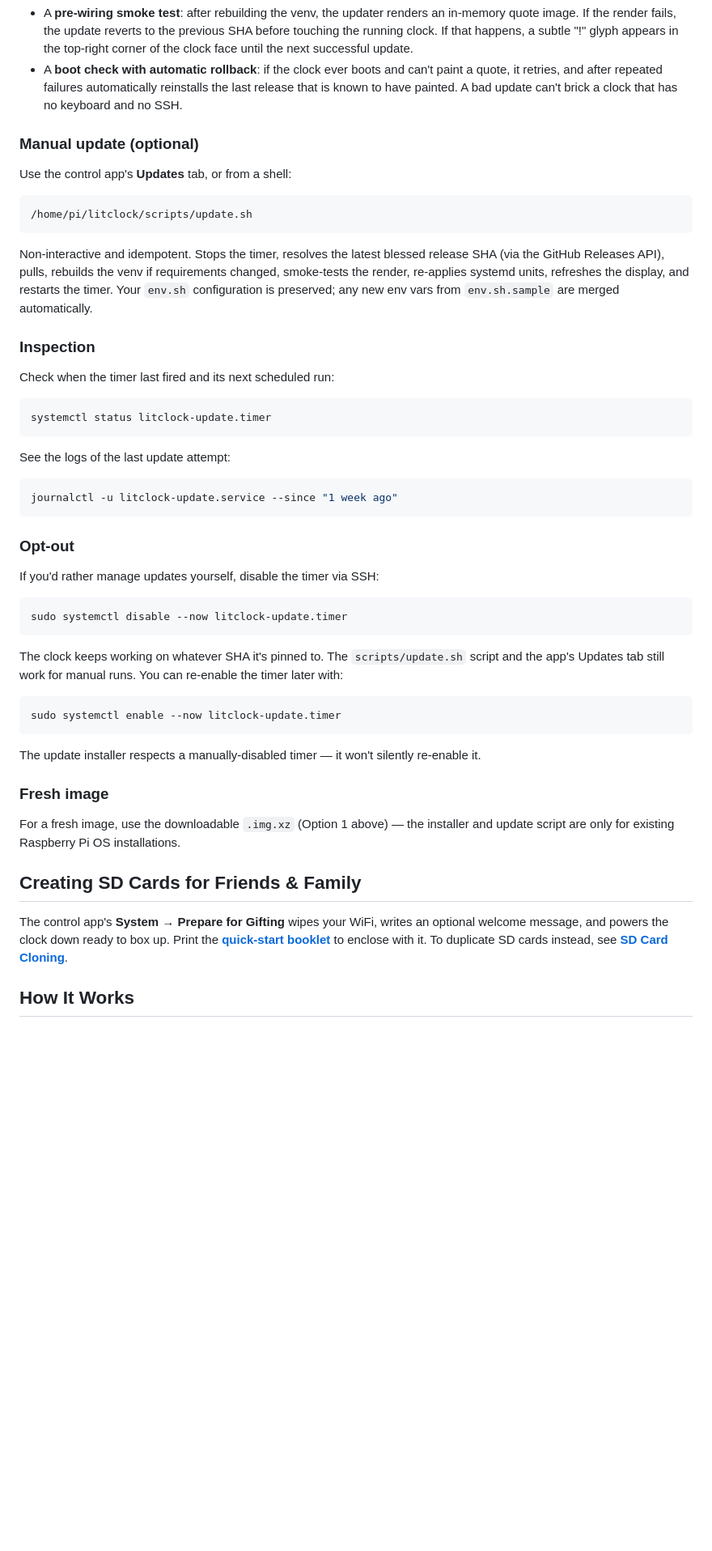
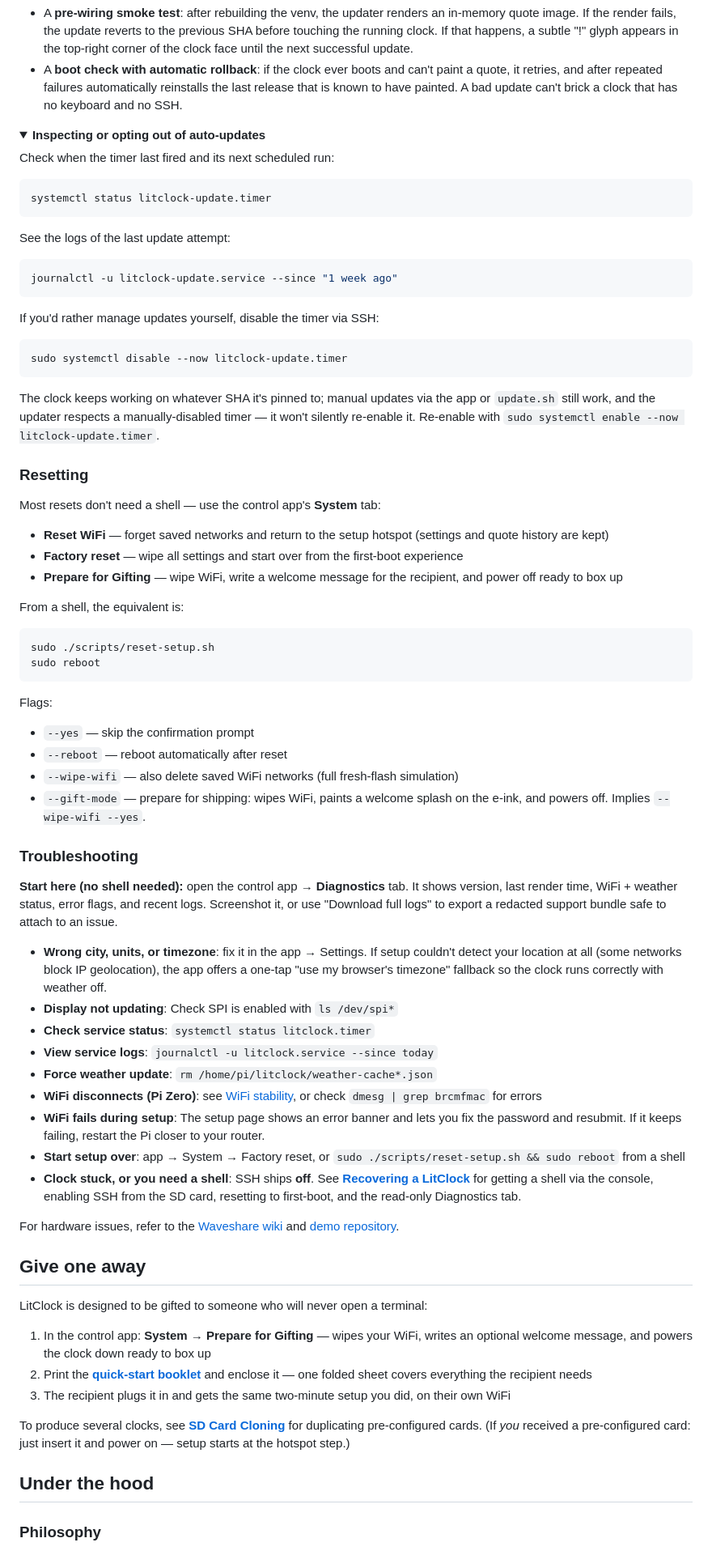
Before and after one commit to kapoorankush/litclock, a Markdown page: README.md, the part around one of its changes. Shown at 81% size. GitHub-like rendering; folded sections open; blank space fills up the shorter version.

````diff
--- a/README.md
+++ b/README.md
@@ -233,17 +196,8 @@ Two safety nets protect every update:
 - A **pre-wiring smoke test**: after rebuilding the venv, the updater renders an in-memory quote image. If the render fails, the update reverts to the previous SHA before touching the running clock. If that happens, a subtle "!" glyph appears in the top-right corner of the clock face until the next successful update.
 - A **boot check with automatic rollback**: if the clock ever boots and can't paint a quote, it retries, and after repeated failures automatically reinstalls the last release that is known to have painted. A bad update can't brick a clock that has no keyboard and no SSH.
 
-### Manual update (optional)
-
-Use the control app's **Updates** tab, or from a shell:
-
-```bash
-/home/pi/litclock/scripts/update.sh
-```
-
-Non-interactive and idempotent. Stops the timer, resolves the latest blessed release SHA (via the GitHub Releases API), pulls, rebuilds the venv if requirements changed, smoke-tests the render, re-applies systemd units, refreshes the display, and restarts the timer. Your `env.sh` configuration is preserved; any new env vars from `env.sh.sample` are merged automatically.
-
-### Inspection
+<details>
+<summary><b>Inspecting or opting out of auto-updates</b></summary>
 
 Check when the timer last fired and its next scheduled run:
 
@@ -257,28 +211,63 @@ See the logs of the last update attempt:
 journalctl -u litclock-update.service --since "1 week ago"
 ```
 
-### Opt-out
-
 If you'd rather manage updates yourself, disable the timer via SSH:
 
 ```bash
 sudo systemctl disable --now litclock-update.timer
 ```
 
-The clock keeps working on whatever SHA it's pinned to. The `scripts/update.sh` script and the app's Updates tab still work for manual runs. You can re-enable the timer later with:
+The clock keeps working on whatever SHA it's pinned to; manual updates via the app or `update.sh` still work, and the updater respects a manually-disabled timer — it won't silently re-enable it. Re-enable with `sudo systemctl enable --now litclock-update.timer`.
+</details>
+
+### Resetting
+
+Most resets don't need a shell — use the control app's **System** tab:
+
+- **Reset WiFi** — forget saved networks and return to the setup hotspot (settings and quote history are kept)
+- **Factory reset** — wipe all settings and start over from the first-boot experience
+- **Prepare for Gifting** — wipe WiFi, write a welcome message for the recipient, and power off ready to box up
+
+From a shell, the equivalent is:
 
 ```bash
-sudo systemctl enable --now litclock-update.timer
+sudo ./scripts/reset-setup.sh
+sudo reboot
 ```
 
-The update installer respects a manually-disabled timer — it won't silently re-enable it.
+Flags:
+- `--yes` — skip the confirmation prompt
+- `--reboot` — reboot automatically after reset
+- `--wipe-wifi` — also delete saved WiFi networks (full fresh-flash simulation)
+- `--gift-mode` — prepare for shipping: wipes WiFi, paints a welcome splash on the e-ink, and powers off. Implies `--wipe-wifi --yes`.
 
-### Fresh image
+### Troubleshooting
 
-For a fresh image, use the downloadable `.img.xz` (Option 1 above) — the installer and update script are only for existing Raspberry Pi OS installations.
+**Start here (no shell needed):** open the control app → **Diagnostics** tab. It shows version, last render time, WiFi + weather status, error flags, and recent logs. Screenshot it, or use "Download full logs" to export a redacted support bundle safe to attach to an issue.
 
-## Creating SD Cards for Friends & Family
+- **Wrong city, units, or timezone**: fix it in the app → Settings. If setup couldn't detect your location at all (some networks block IP geolocation), the app offers a one-tap "use my browser's timezone" fallback so the clock runs correctly with weather off.
+- **Display not updating**: Check SPI is enabled with `ls /dev/spi*`
+- **Check service status**: `systemctl status litclock.timer`
+- **View service logs**: `journalctl -u litclock.service --since today`
+- **Force weather update**: `rm /home/pi/litclock/weather-cache*.json`
+- **WiFi disconnects (Pi Zero)**: see [WiFi stability](#wifi-stability-pi-zero-w--zero-2-w), or check `dmesg | grep brcmfmac` for errors
+- **WiFi fails during setup**: The setup page shows an error banner and lets you fix the password and resubmit. If it keeps failing, restart the Pi closer to your router.
+- **Start setup over**: app → System → Factory reset, or `sudo ./scripts/reset-setup.sh && sudo reboot` from a shell
+- **Clock stuck, or you need a shell**: SSH ships **off**. See **[Recovering a LitClock](docs/recovery.md)** for getting a shell via the console, enabling SSH from the SD card, resetting to first-boot, and the read-only Diagnostics tab.
 
-The control app's **System → Prepare for Gifting** wipes your WiFi, writes an optional welcome message, and powers the clock down ready to box up. Print the **[quick-start booklet](docs/manual/)** to enclose with it. To duplicate SD cards instead, see **[SD Card Cloning](docs/sd-card-cloning.md)**.
+For hardware issues, refer to the [Waveshare wiki](https://www.waveshare.com/wiki/7.5inch_e-Paper_HAT) and [demo repository](https://github.com/waveshare/e-Paper).
 
-## How It Works
+## Give one away
+
+LitClock is designed to be gifted to someone who will never open a terminal:
+
+1. In the control app: **System → Prepare for Gifting** — wipes your WiFi, writes an optional welcome message, and powers the clock down ready to box up
+2. Print the **[quick-start booklet](docs/manual/)** and enclose it — one folded sheet covers everything the recipient needs
+3. The recipient plugs it in and gets the same two-minute setup you did, on their own WiFi
+
+To produce several clocks, see **[SD Card Cloning](docs/sd-card-cloning.md)** for duplicating pre-configured cards. (If *you* received a pre-configured card: just insert it and power on — setup starts at the hotspot step.)
+
+## Under the hood
+
+### Philosophy
+
````
Also changed, not shown: other parts of README.md (+99 -132 lines).
